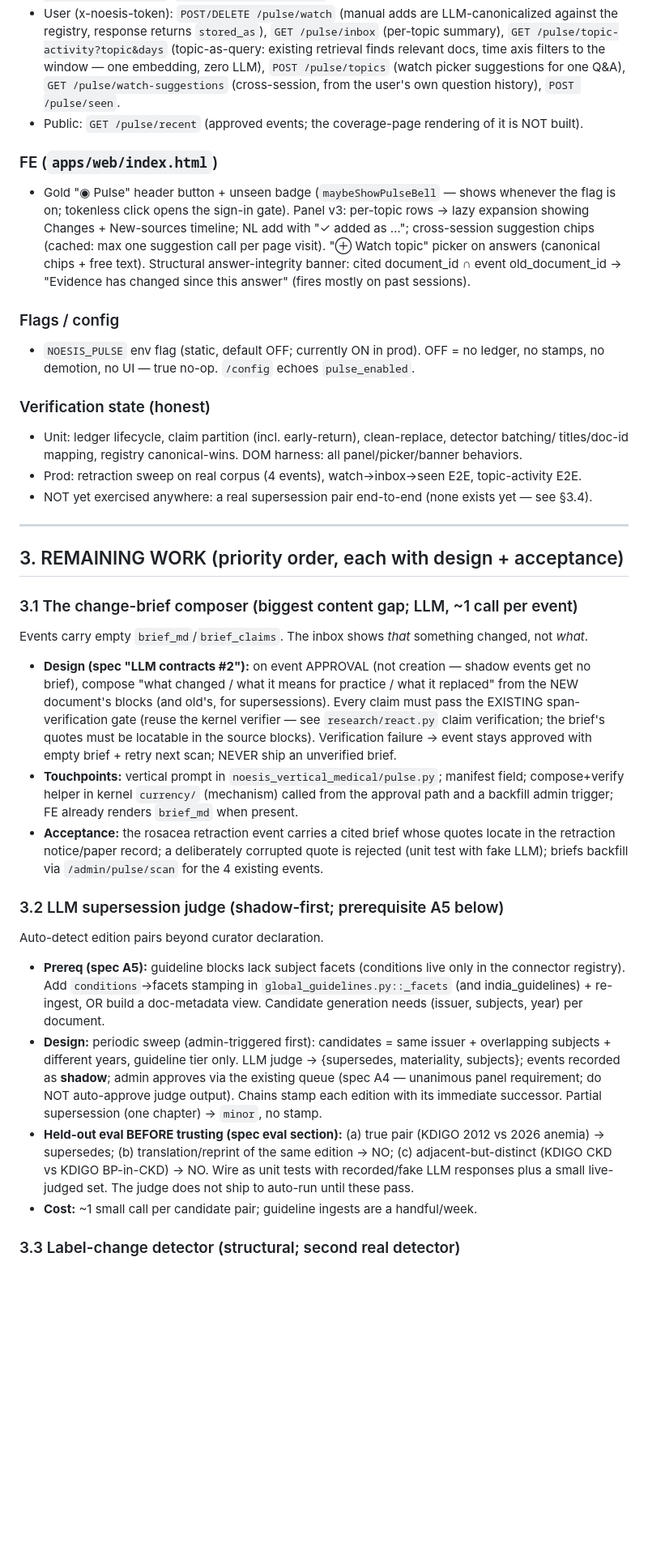
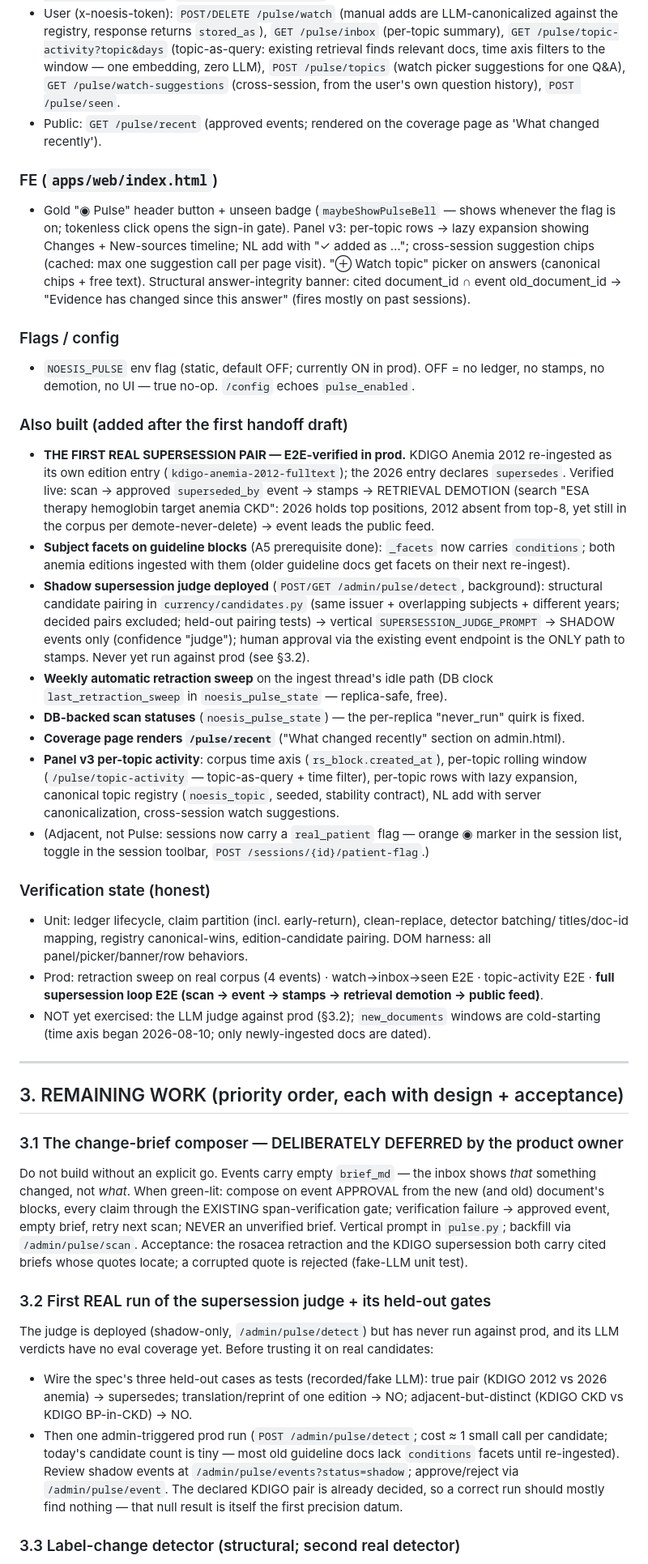
Before and after one commit to 4sgupta828/noesis, a Markdown page: learnings/evidencepulse-handoff.md, the part around one of its changes. Shown at 81% size. GitHub-like rendering; blank space fills up the shorter version.

Commit message:
docs: handoff updated — supersession E2E + judge/sweep/feed infra moved to BUILT; remaining re-scoped
Co-Authored-By: Claude Fable 5 <noreply@anthropic.com>

```diff
--- a/learnings/evidencepulse-handoff.md
+++ b/learnings/evidencepulse-handoff.md
@@ -78,7 +79,7 @@ management over a dense corpus over time").
   axis filters to the window — one embedding, zero LLM), `POST /pulse/topics` (watch picker
   suggestions for one Q&A), `GET /pulse/watch-suggestions` (cross-session, from the user's own
   question history), `POST /pulse/seen`.
-- Public: `GET /pulse/recent` (approved events; the coverage-page rendering of it is NOT built).
+- Public: `GET /pulse/recent` (approved events; rendered on the coverage page as 'What changed recently').
 
 ### FE (`apps/web/index.html`)
 - Gold "◉ Pulse" header button + unseen badge (`maybeShowPulseBell` — shows whenever the flag is
@@ -92,46 +93,63 @@ management over a dense corpus over time").
 - `NOESIS_PULSE` env flag (static, default OFF; currently ON in prod). OFF = no ledger, no stamps,
   no demotion, no UI — true no-op. `/config` echoes `pulse_enabled`.
 
+### Also built (added after the first handoff draft)
+- **THE FIRST REAL SUPERSESSION PAIR — E2E-verified in prod.** KDIGO Anemia 2012 re-ingested as
+  its own edition entry (`kdigo-anemia-2012-fulltext`); the 2026 entry declares `supersedes`.
+  Verified live: scan → approved `superseded_by` event → stamps → RETRIEVAL DEMOTION (search
+  "ESA therapy hemoglobin target anemia CKD": 2026 holds top positions, 2012 absent from top-8,
+  yet still in the corpus per demote-never-delete) → event leads the public feed.
+- **Subject facets on guideline blocks** (A5 prerequisite done): `_facets` now carries
+  `conditions`; both anemia editions ingested with them (older guideline docs get facets on their
+  next re-ingest).
+- **Shadow supersession judge deployed** (`POST/GET /admin/pulse/detect`, background): structural
+  candidate pairing in `currency/candidates.py` (same issuer + overlapping subjects + different
+  years; decided pairs excluded; held-out pairing tests) → vertical `SUPERSESSION_JUDGE_PROMPT` →
+  SHADOW events only (confidence "judge"); human approval via the existing event endpoint is the
+  ONLY path to stamps. Never yet run against prod (see §3.2).
+- **Weekly automatic retraction sweep** on the ingest thread's idle path (DB clock
+  `last_retraction_sweep` in `noesis_pulse_state` — replica-safe, free).
+- **DB-backed scan statuses** (`noesis_pulse_state`) — the per-replica "never_run" quirk is fixed.
+- **Coverage page renders `/pulse/recent`** ("What changed recently" section on admin.html).
+- **Panel v3 per-topic activity**: corpus time axis (`rs_block.created_at`), per-topic rolling
+  window (`/pulse/topic-activity` — topic-as-query + time filter), per-topic rows with lazy
+  expansion, canonical topic registry (`noesis_topic`, seeded, stability contract), NL add with
+  server canonicalization, cross-session watch suggestions.
+- (Adjacent, not Pulse: sessions now carry a `real_patient` flag — orange ◉ marker in the session
+  list, toggle in the session toolbar, `POST /sessions/{id}/patient-flag`.)
+
 ### Verification state (honest)
 - Unit: ledger lifecycle, claim partition (incl. early-return), clean-replace, detector batching/
-  titles/doc-id mapping, registry canonical-wins. DOM harness: all panel/picker/banner behaviors.
-- Prod: retraction sweep on real corpus (4 events), watch→inbox→seen E2E, topic-activity E2E.
-- NOT yet exercised anywhere: a real supersession pair end-to-end (none exists yet — see §3.4).
+  titles/doc-id mapping, registry canonical-wins, edition-candidate pairing. DOM harness: all
+  panel/picker/banner/row behaviors.
+- Prod: retraction sweep on real corpus (4 events) · watch→inbox→seen E2E · topic-activity E2E ·
+  **full supersession loop E2E (scan → event → stamps → retrieval demotion → public feed)**.
+- NOT yet exercised: the LLM judge against prod (§3.2); `new_documents` windows are cold-starting
+  (time axis began 2026-08-10; only newly-ingested docs are dated).
 
 ---
 
 ## 3. REMAINING WORK (priority order, each with design + acceptance)
 
-### 3.1 The change-brief composer (biggest content gap; LLM, ~1 call per event)
-Events carry empty `brief_md`/`brief_claims`. The inbox shows *that* something changed, not *what*.
-- **Design (spec "LLM contracts #2"):** on event APPROVAL (not creation — shadow events get no
-  brief), compose "what changed / what it means for practice / what it replaced" from the NEW
-  document's blocks (and old's, for supersessions). Every claim must pass the EXISTING span-
-  verification gate (reuse the kernel verifier — see `research/react.py` claim verification; the
-  brief's quotes must be locatable in the source blocks). Verification failure → event stays
-  approved with empty brief + retry next scan; NEVER ship an unverified brief.
-- **Touchpoints:** vertical prompt in `noesis_vertical_medical/pulse.py`; manifest field;
-  compose+verify helper in kernel `currency/` (mechanism) called from the approval path and a
-  backfill admin trigger; FE already renders `brief_md` when present.
-- **Acceptance:** the rosacea retraction event carries a cited brief whose quotes locate in the
-  retraction notice/paper record; a deliberately corrupted quote is rejected (unit test with fake
-  LLM); briefs backfill via `/admin/pulse/scan` for the 4 existing events.
+### 3.1 The change-brief composer — DELIBERATELY DEFERRED by the product owner
+Do not build without an explicit go. Events carry empty `brief_md` — the inbox shows *that*
+something changed, not *what*. When green-lit: compose on event APPROVAL from the new (and old)
+document's blocks, every claim through the EXISTING span-verification gate; verification failure →
+approved event, empty brief, retry next scan; NEVER an unverified brief. Vertical prompt in
+`pulse.py`; backfill via `/admin/pulse/scan`. Acceptance: the rosacea retraction and the KDIGO
+supersession both carry cited briefs whose quotes locate; a corrupted quote is rejected (fake-LLM
+unit test).
 
-### 3.2 LLM supersession judge (shadow-first; prerequisite A5 below)
-Auto-detect edition pairs beyond curator declaration.
-- **Prereq (spec A5):** guideline blocks lack subject facets (conditions live only in the
-  connector registry). Add `conditions`→facets stamping in `global_guidelines.py::_facets` (and
-  india_guidelines) + re-ingest, OR build a doc-metadata view. Candidate generation needs
-  (issuer, subjects, year) per document.
-- **Design:** periodic sweep (admin-triggered first): candidates = same issuer + overlapping
-  subjects + different years, guideline tier only. LLM judge → {supersedes, materiality,
-  subjects}; events recorded as **shadow**; admin approves via the existing queue (spec A4 —
-  unanimous panel requirement; do NOT auto-approve judge output). Chains stamp each edition with
-  its immediate successor. Partial supersession (one chapter) → `minor`, no stamp.
-- **Held-out eval BEFORE trusting (spec eval section):** (a) true pair (KDIGO 2012 vs 2026 anemia)
-  → supersedes; (b) translation/reprint of the same edition → NO; (c) adjacent-but-distinct
-  (KDIGO CKD vs KDIGO BP-in-CKD) → NO. Wire as unit tests with recorded/fake LLM responses plus
-  a small live-judged set. The judge does not ship to auto-run until these pass.
-- **Cost:** ~1 small call per candidate pair; guideline ingests are a handful/week.
+### 3.2 First REAL run of the supersession judge + its held-out gates
+The judge is deployed (shadow-only, `/admin/pulse/detect`) but has never run against prod, and its
+LLM verdicts have no eval coverage yet. Before trusting it on real candidates:
+- Wire the spec's three held-out cases as tests (recorded/fake LLM): true pair (KDIGO 2012 vs 2026
+  anemia) → supersedes; translation/reprint of one edition → NO; adjacent-but-distinct (KDIGO CKD
+  vs KDIGO BP-in-CKD) → NO.
+- Then one admin-triggered prod run (`POST /admin/pulse/detect`; cost ≈ 1 small call per candidate;
+  today's candidate count is tiny — most old guideline docs lack `conditions` facets until
+  re-ingested). Review shadow events at `/admin/pulse/events?status=shadow`; approve/reject via
+  `/admin/pulse/event`. The declared KDIGO pair is already decided, so a correct run should mostly
+  find nothing — that null result is itself the first precision datum.
 
 ### 3.3 Label-change detector (structural; second real detector)
```
Also changed, not shown: other parts of learnings/evidencepulse-handoff.md (+42 -57 lines).
